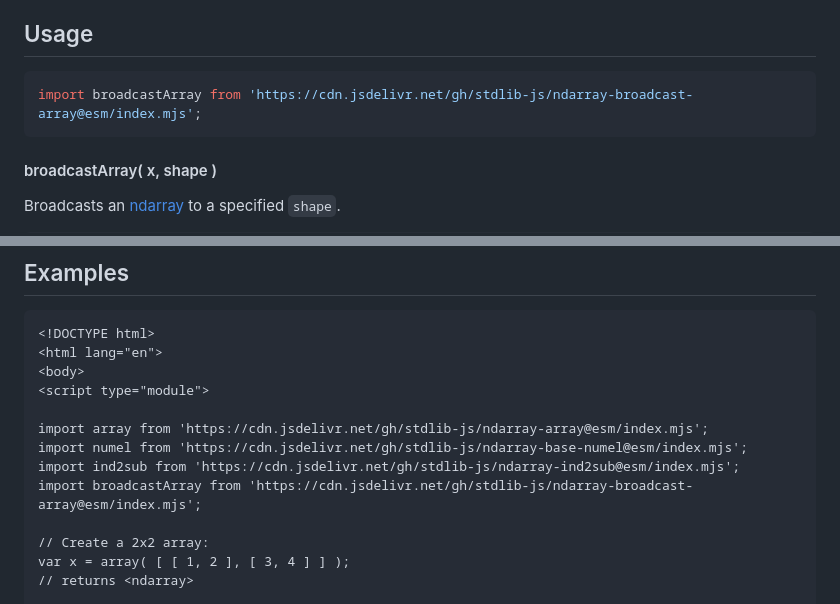
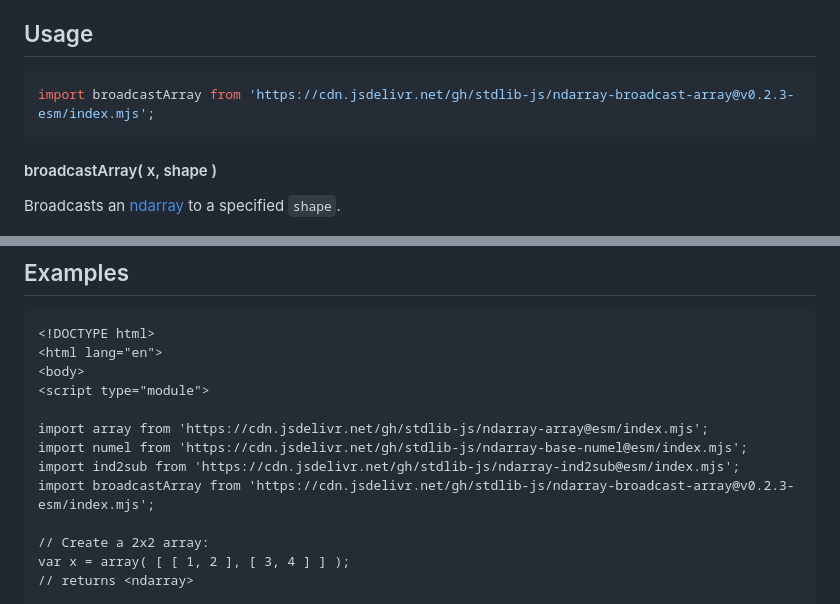
Before and after one commit to stdlib-js/ndarray-broadcast-array, a Markdown page: README.md, 2 parts joined by grey strips. GitHub-like rendering.

Commit message:
Update README.md for ESM bundle v0.2.3

````diff
--- a/README.md
+++ b/README.md
@@ -52,7 +52,7 @@ limitations under the License.
 ## Usage
 
 ```javascript
-import broadcastArray from 'https://cdn.jsdelivr.net/gh/stdlib-js/ndarray-broadcast-array@esm/index.mjs';
+import broadcastArray from 'https://cdn.jsdelivr.net/gh/stdlib-js/ndarray-broadcast-array@v0.2.3-esm/index.mjs';
 ```
 
 #### broadcastArray( x, shape )
@@ -106,7 +106,7 @@ var y = broadcastArray( x, [ 2, 2, 2 ] );
 import array from 'https://cdn.jsdelivr.net/gh/stdlib-js/ndarray-array@esm/index.mjs';
 import numel from 'https://cdn.jsdelivr.net/gh/stdlib-js/ndarray-base-numel@esm/index.mjs';
 import ind2sub from 'https://cdn.jsdelivr.net/gh/stdlib-js/ndarray-ind2sub@esm/index.mjs';
-import broadcastArray from 'https://cdn.jsdelivr.net/gh/stdlib-js/ndarray-broadcast-array@esm/index.mjs';
+import broadcastArray from 'https://cdn.jsdelivr.net/gh/stdlib-js/ndarray-broadcast-array@v0.2.3-esm/index.mjs';
 
 // Create a 2x2 array:
 var x = array( [ [ 1, 2 ], [ 3, 4 ] ] );
````
